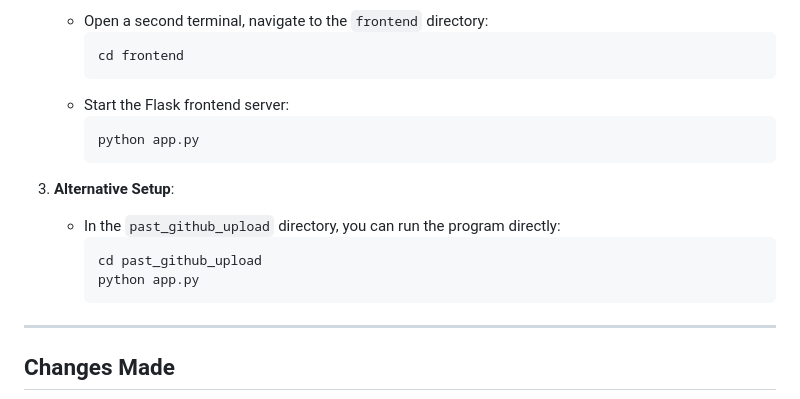
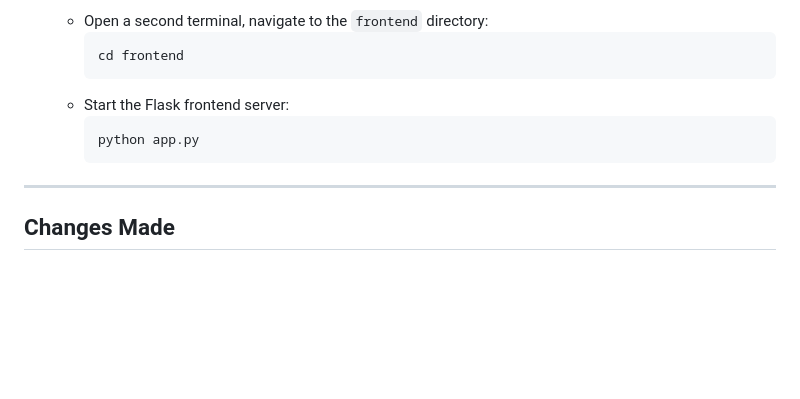
Before and after one commit to jbierowiec/CISC_6100, a Markdown page: README.md, the part around the change. GitHub-like rendering; blank space fills up the shorter version.

````diff
--- a/README.md
+++ b/README.md
@@ -165,13 +165,6 @@ To start the backend and frontend servers, follow these steps:
      python app.py
      ```
 
-3. **Alternative Setup**:
-   - In the `past_github_upload` directory, you can run the program directly:
-     ```bash
-     cd past_github_upload
-     python app.py
-     ```
-
 ---
 
 ## Changes Made
````
